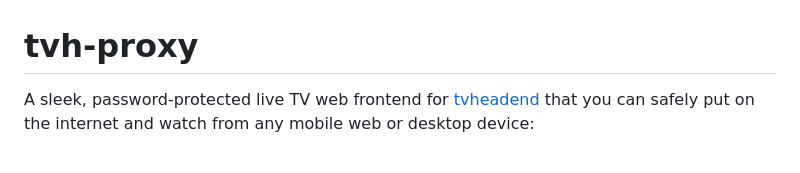
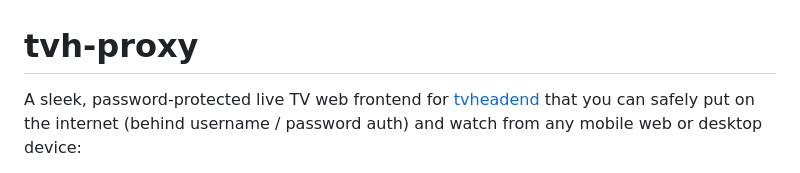
Before and after one commit to theak/tvh-proxy, a Markdown page: README.md, the part around one of its changes. Rendered like a GitHub page.

Commit message:
Update README to clarify authentication method
Clarified the description of the project to specify that it is behind username/password authentication.

```diff
--- a/README.md
+++ b/README.md
@@ -1,5 +1,5 @@
 # tvh-proxy
 
-A sleek, password-protected live TV web frontend for [tvheadend](https://tvheadend.org) that you can safely put on the internet and watch from any mobile web or desktop device:
+A sleek, password-protected live TV web frontend for [tvheadend](https://tvheadend.org) that you can safely put on the internet (behind username / password auth) and watch from any mobile web or desktop device:
 
 <p align="center">
```
Also changed, not shown: other parts of README.md (+0 -1 lines).
